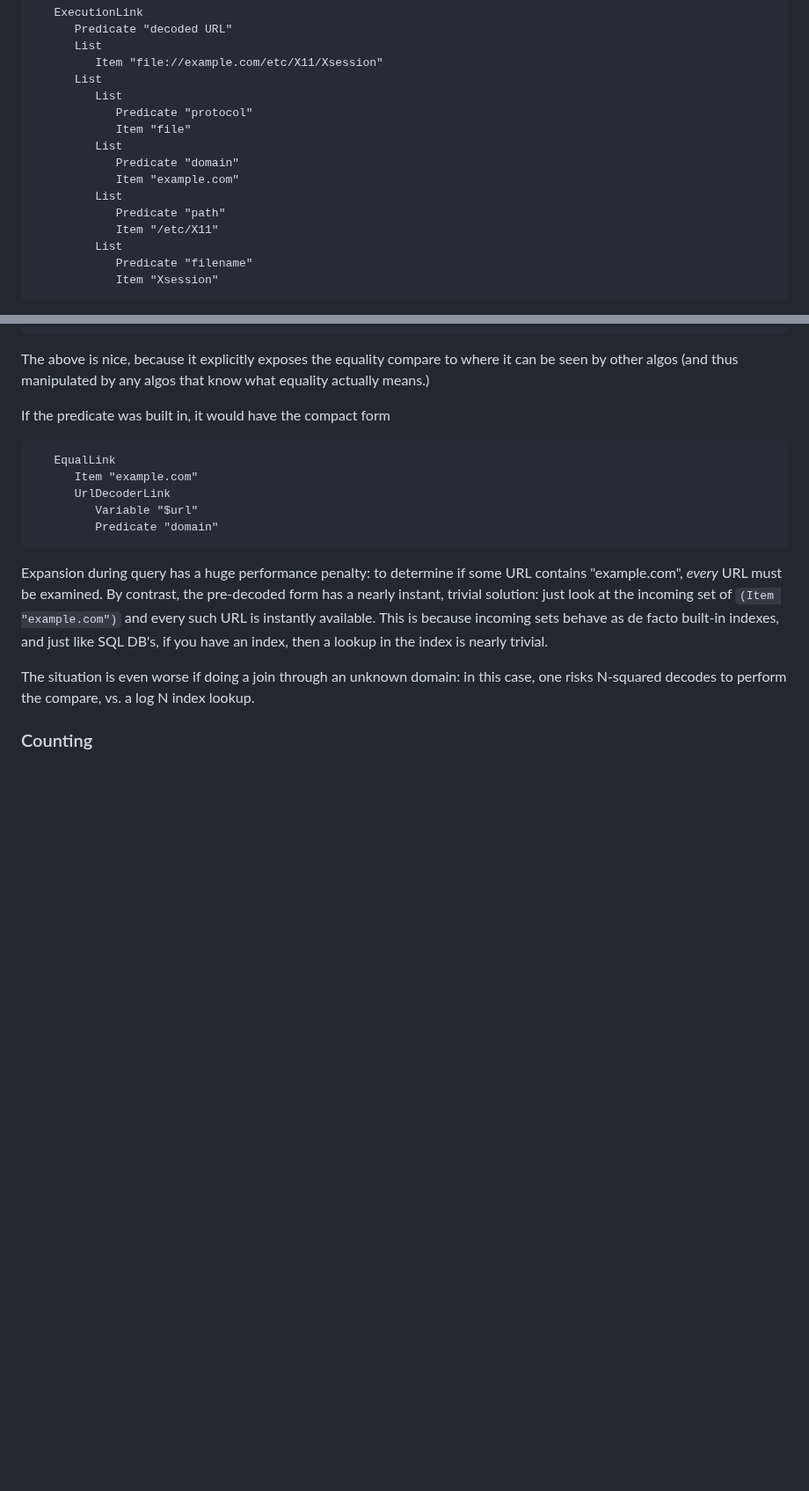
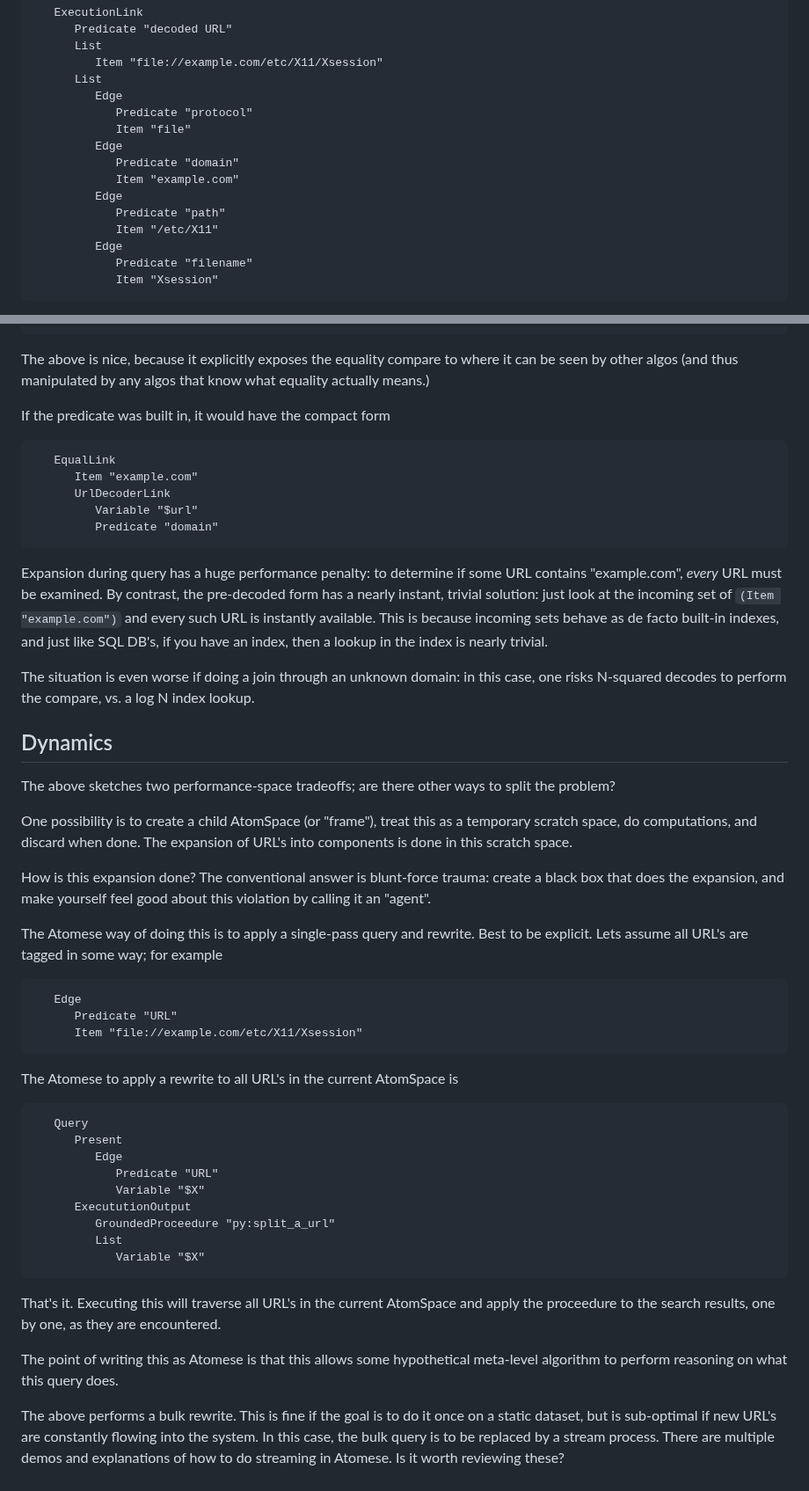
Before and after one commit to linas/archeo, a Markdown page: atoms/catalog/README-url.md, 2 parts joined by grey strips. Shown at 88% size. Rendered like a GitHub page; blank space fills up the shorter version.

Commit message:
Pondering dynamics

````diff
--- a/atoms/catalog/README-url.md
+++ b/atoms/catalog/README-url.md
@@ -112,16 +112,16 @@ Calling `cog-execute!` on the above would return
       List
          Item "file://example.com/etc/X11/Xsession"
       List
-         List
+         Edge
             Predicate "protocol"
             Item "file"
-         List
+         Edge
             Predicate "domain"
             Item "example.com"
-         List
+         Edge
             Predicate "path"
             Item "/etc/X11"
-         List
+         Edge
             Predicate "filename"
             Item "Xsession"
 ```
@@ -239,4 +239,51 @@ The situation is even worse if doing a join through an unknown domain:
 in this case, one risks N-squared decodes to perform the compare, vs.
 a log N index lookup.
 
-### Counting
+Dynamics
+--------
+The above sketches two performance-space tradeoffs; are there other ways
+to split the problem?
+
+One possibility is to create a child AtomSpace (or "frame"), treat this
+as a temporary scratch space, do computations, and discard when done.
+The expansion of URL's into components is done in this scratch space.
+
+How is this expansion done? The conventional answer is blunt-force
+trauma: create a black box that does the expansion, and make yourself
+feel good about this violation by calling it an "agent".
+
+The Atomese way of doing this is to apply a single-pass query and
+rewrite. Best to be explicit. Lets assume all URL's are tagged in some
+way; for example
+```
+   Edge
+      Predicate "URL"
+      Item "file://example.com/etc/X11/Xsession"
+```
+
+The Atomese to apply a rewrite to all URL's in the current AtomSpace
+is
+```
+   Query
+      Present
+         Edge
+            Predicate "URL"
+            Variable "$X"
+      ExecututionOutput
+         GroundedProceedure "py:split_a_url"
+         List
+            Variable "$X"
+```
+That's it. Executing this will traverse all URL's in the current
+AtomSpace and apply the proceedure to the search results, one by one,
+as they are encountered.
+
+The point of writing this as Atomese is that this allows some
+hypothetical meta-level algorithm to perform reasoning on what this
+query does.
+
+The above performs a bulk rewrite. This is fine if the goal is to do it
+once on a static dataset, but is sub-optimal if new URL's are constantly
+flowing into the system. In this case, the bulk query is to be replaced
+by a stream process. There are multiple demos and explanations of how to
+do streaming in Atomese. Is it worth reviewing these?
````
